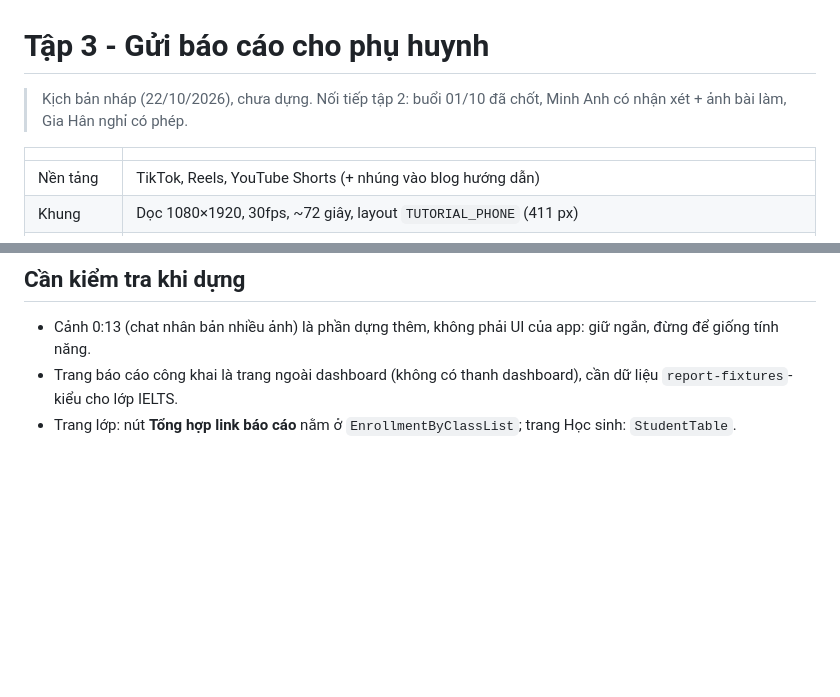
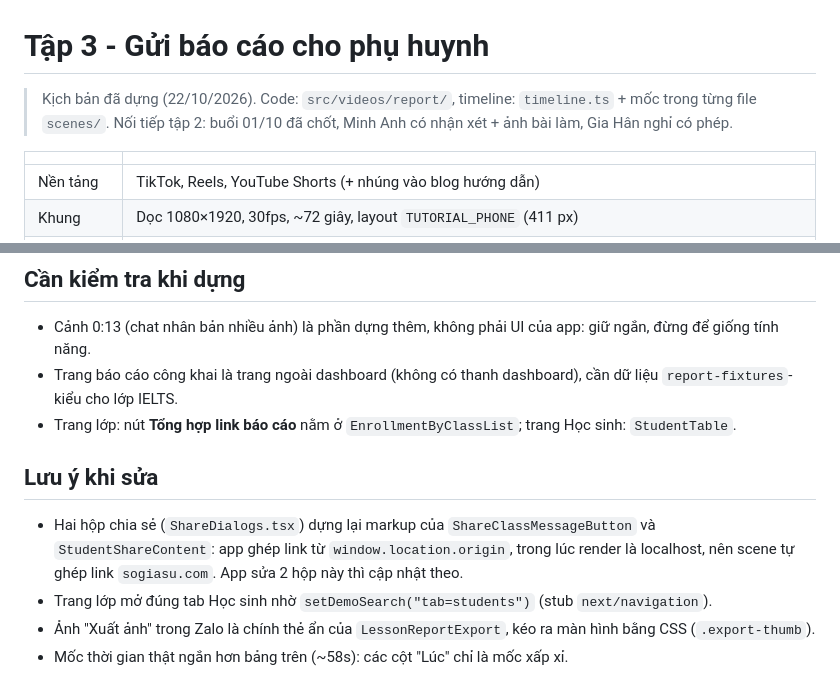
Before and after one commit to bennguyen-dev/sogiasu-video, a Markdown page: docs/tutorials/03-gui-bao-cao-phu-huynh.md, 2 parts joined by grey strips. GitHub-like rendering; blank space fills up the shorter version.

Commit message:
docs(tutorials): episode 3 built

```diff
--- a/docs/tutorials/03-gui-bao-cao-phu-huynh.md
+++ b/docs/tutorials/03-gui-bao-cao-phu-huynh.md
@@ -1,6 +1,6 @@
 # Tập 3 - Gửi báo cáo cho phụ huynh
 
-> Kịch bản nháp (22/10/2026), chưa dựng. Nối tiếp tập 2: buổi 01/10 đã chốt, Minh Anh có nhận xét + ảnh bài làm, Gia Hân nghỉ có phép.
+> Kịch bản đã dựng (22/10/2026). Code: `src/videos/report/`, timeline: `timeline.ts` + mốc trong từng file `scenes/`. Nối tiếp tập 2: buổi 01/10 đã chốt, Minh Anh có nhận xét + ảnh bài làm, Gia Hân nghỉ có phép.
 
 |            |                                                                                                                   |
 | ---------- | ----------------------------------------------------------------------------------------------------------------- |
@@ -100,3 +100,10 @@ Chữ: **Không muốn chia sẻ nữa?** / _Tắt 1 chạm_
 - Cảnh 0:13 (chat nhân bản nhiều ảnh) là phần dựng thêm, không phải UI của app: giữ ngắn, đừng để giống tính năng.
 - Trang báo cáo công khai là trang ngoài dashboard (không có thanh dashboard), cần dữ liệu `report-fixtures`-kiểu cho lớp IELTS.
 - Trang lớp: nút **Tổng hợp link báo cáo** nằm ở `EnrollmentByClassList`; trang Học sinh: `StudentTable`.
+
+## Lưu ý khi sửa
+
+- Hai hộp chia sẻ (`ShareDialogs.tsx`) dựng lại markup của `ShareClassMessageButton` và `StudentShareContent`: app ghép link từ `window.location.origin`, trong lúc render là localhost, nên scene tự ghép link `sogiasu.com`. App sửa 2 hộp này thì cập nhật theo.
+- Trang lớp mở đúng tab Học sinh nhờ `setDemoSearch("tab=students")` (stub `next/navigation`).
+- Ảnh "Xuất ảnh" trong Zalo là chính thẻ ẩn của `LessonReportExport`, kéo ra màn hình bằng CSS (`.export-thumb`).
+- Mốc thời gian thật ngắn hơn bảng trên (~58s): các cột "Lúc" chỉ là mốc xấp xỉ.
```
Also changed, not shown: docs/tutorials/00-danh-sach-tap.md (+2 -2 lines).
